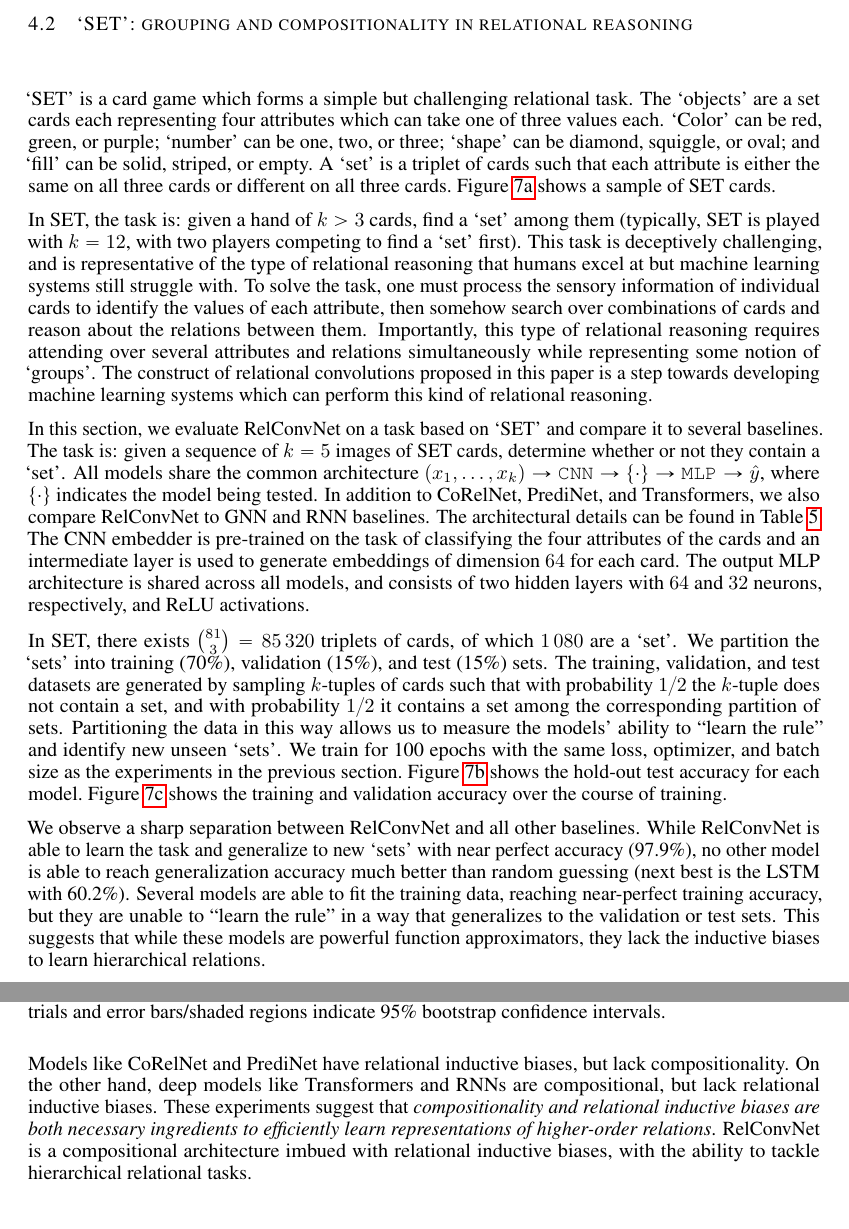
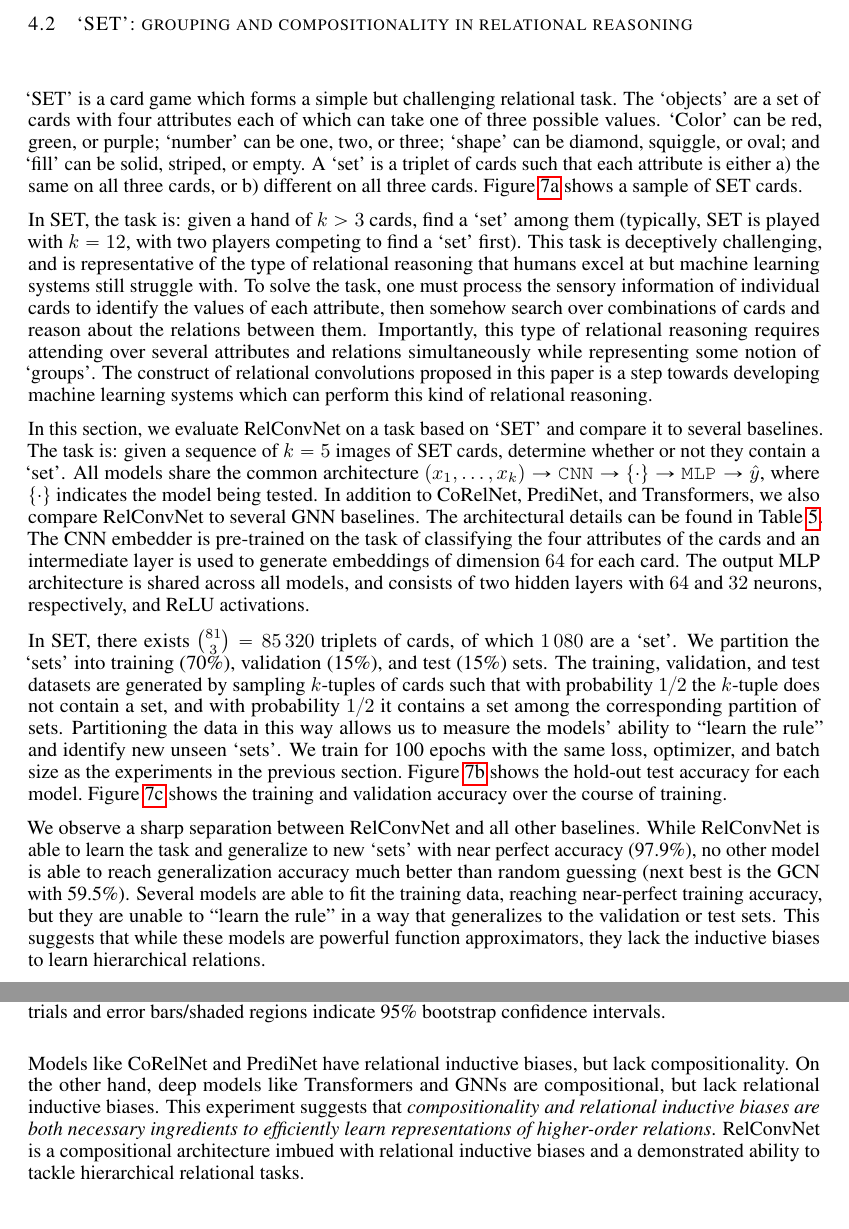
Before and after one commit to Awni00/relational-convolutions, a LaTeX paper (paper/main.tex, which reads paper/experiments_set.tex): two parts of pages 9 and 10 of 18, joined at a grey line, cut so that both start at the same text. Compiled offline with pdfLaTeX.

Commit message:
revised set experiments section

```diff
--- a/paper/experiments_set.tex
+++ b/paper/experiments_set.tex
@@ -1,6 +1,6 @@
 \subsection{`SET': grouping and compositionality in relational reasoning}\label{ssec:experiments_set}
 
-`SET' is a card game which forms a simple but challenging relational task. The `objects' are a set cards each representing four attributes which can take one of three values each. `Color' can be red, green, or purple; `number' can be one, two, or three; `shape' can be diamond, squiggle, or oval; and `fill' can be solid, striped, or empty. A `set' is a triplet of cards such that each attribute is either the same on all three cards or different on all three cards.~\Cref{fig:contains_set_example} shows a sample of SET cards.
+`SET' is a card game which forms a simple but challenging relational task. The `objects' are a set of cards with four attributes each of which can take one of three possible values. `Color' can be red, green, or purple; `number' can be one, two, or three; `shape' can be diamond, squiggle, or oval; and `fill' can be solid, striped, or empty. A `set' is a triplet of cards such that each attribute is either a) the same on all three cards, or b) different on all three cards.~\Cref{fig:contains_set_example} shows a sample of SET cards.
 
 % \begin{wrapfigure}{R}{0.25\textwidth}
 % 	% \vskip-5pt
@@ -12,7 +12,7 @@
 In SET, the task is: given a hand of $k > 3$ cards, find a `set' among them (typically, SET is played with $k=12$, with two players competing to find a `set' first). This task is deceptively challenging, and is representative of the type of relational reasoning that humans excel at but machine learning systems still struggle with. To solve the task, one must process the sensory information of individual cards to identify the values of each attribute, then somehow search over combinations of cards and reason about the relations between them. Importantly, this type of relational reasoning requires attending over several attributes and relations simultaneously while representing some notion of `groups'.  The construct of relational convolutions proposed in this paper is a step towards developing machine learning systems which can perform this kind of relational reasoning.
 
 
-In this section, we evaluate RelConvNet on a task based on `SET' and compare it to several baselines. The task is: given a sequence of $k=5$ images of SET cards, determine whether or not they contain a `set'. All models share the common architecture $(x_1, \ldots, x_k) \to \texttt{CNN} \to \{ \cdot \} \to \texttt{MLP} \to \hat{y}$, where $\{\cdot\}$ indicates the model being tested. In addition to CoRelNet, PrediNet, and Transformers, we also compare RelConvNet to GNN and RNN baselines. The architectural details can be found in~\Cref{tab:set_architectures}. The CNN embedder is pre-trained on the task of classifying the four attributes of the cards and an intermediate layer is used to generate embeddings of dimension $64$ for each card. The output MLP architecture is shared across all models, and consists of two hidden layers with $64$ and $32$ neurons, respectively, and ReLU activations.
+In this section, we evaluate RelConvNet on a task based on `SET' and compare it to several baselines. The task is: given a sequence of $k=5$ images of SET cards, determine whether or not they contain a `set'. All models share the common architecture $(x_1, \ldots, x_k) \to \texttt{CNN} \to \{ \cdot \} \to \texttt{MLP} \to \hat{y}$, where $\{\cdot\}$ indicates the model being tested. In addition to CoRelNet, PrediNet, and Transformers, we also compare RelConvNet to several GNN baselines. The architectural details can be found in~\Cref{tab:set_architectures}. The CNN embedder is pre-trained on the task of classifying the four attributes of the cards and an intermediate layer is used to generate embeddings of dimension $64$ for each card. The output MLP architecture is shared across all models, and consists of two hidden layers with $64$ and $32$ neurons, respectively, and ReLU activations.
 
 % \begin{wrapfigure}{R}{0.375\textwidth}
 %     \centering
@@ -59,10 +59,8 @@ In SET, there exists $\binom{81}{3} = 85\,320$ triplets of cards, of which $1\,0
     \vskip-12.5pt
 \end{figure}
 
-We observe a sharp separation between RelConvNet and all other baselines. While RelConvNet is able to learn the task and generalize to new `sets' with near perfect accuracy (97.9\%), no other model is able to reach generalization accuracy much better than random guessing (next best is the LSTM with 60.2\%). Several models are able to fit the training data, reaching near-perfect training accuracy, but they are unable to ``learn the rule'' in a way that generalizes to the validation or test sets. This suggests that while these models are powerful function approximators, they lack the inductive biases to learn hierarchical relations.
+We observe a sharp separation between RelConvNet and all other baselines. While RelConvNet is able to learn the task and generalize to new `sets' with near perfect accuracy (97.9\%), no other model is able to reach generalization accuracy much better than random guessing (next best is the GCN with 59.5\%). Several models are able to fit the training data, reaching near-perfect training accuracy, but they are unable to ``learn the rule'' in a way that generalizes to the validation or test sets. This suggests that while these models are powerful function approximators, they lack the inductive biases to learn hierarchical relations.
 
 It is perhaps surprising that models like GNNs and Transformers perform poorly on such relational tasks, given their apparent ability to process relations through neural message-passing and attention, respectively. Although GNNs are what is typically thought of in the context of ``relational'' machine learning models, they operate in a different domain compared to relational models like RelConvNet (and PrediNet, CoRelNet, etc.). In GNNs, the relations are an input to the model, received in the form of a graph, and are used to dictate the flow of information in a neural message-passing operation. By contrast, in relational convolutional networks, the input is simply a set of objects without relations---the relations need to be \textit{inferred} as part of the feature representation process. Thus, GNNs operate in domains where relational information is already present (e.g., analysis of social networks, biological networks, etc.), whereas our framework aims to solve tasks which rely on relations but those relations need to be inferred end-to-end. This offers an explanation for the poor performance of GNN baselines in this experiment---GNNs are good at processing network-style relations, but cannot infer and hierarchically process relations when they are not given. Similarly, in a Transformer, relations are modeled implicitly to direct information retrieval, but are not encoded explicitly in the resulting representations.
 
-Models like CoRelNet and PrediNet have relational inductive biases, but lack compositionality. On the other hand, deep models like Transformers and RNNs are compositional, but lack relational inductive biases. These experiments suggest that \textit{compositionality and relational inductive biases are both necessary ingredients to efficiently learn representations of higher-order relations}. RelConvNet is a compositional architecture imbued with relational inductive biases, with the ability to tackle hierarchical relational tasks.
-
-% We observe that RelConvNet is able to learn the task and generalize to new `sets' with near-perfect accuracy. On the other hand, CoRelNet and the Transformer have accuracies only slightly better than random guessing on the test set, while PrediNet learns nothing that generalizes to the test set. The picture becomes more clear when looking at training curves. While the Transformer and PrediNet are eventually able to fit the training data, they are unable to ``learn the rule'' in a way that generalizes to the validation or test sets. This suggests that the Transformer architecture has the general-purpose function-approximation capabilities to fit a wide array of sequence-tasks, but it does not have the right inductive biases for specialized relational reasoning. A possible explanation is that relations are processed only implicitly through its attention mechanism, rather than explicitly via a relation tensor. Moreover, it does not naturally support reasoning about the relations between groups of objects. These are strengths of the relational convolutional networks architecture.
+Models like CoRelNet and PrediNet have relational inductive biases, but lack compositionality. On the other hand, deep models like Transformers and GNNs are compositional, but lack relational inductive biases. This experiment suggests that \textit{compositionality and relational inductive biases are both necessary ingredients to efficiently learn representations of higher-order relations}. RelConvNet is a compositional architecture imbued with relational inductive biases and a demonstrated ability to tackle hierarchical relational tasks.
```
